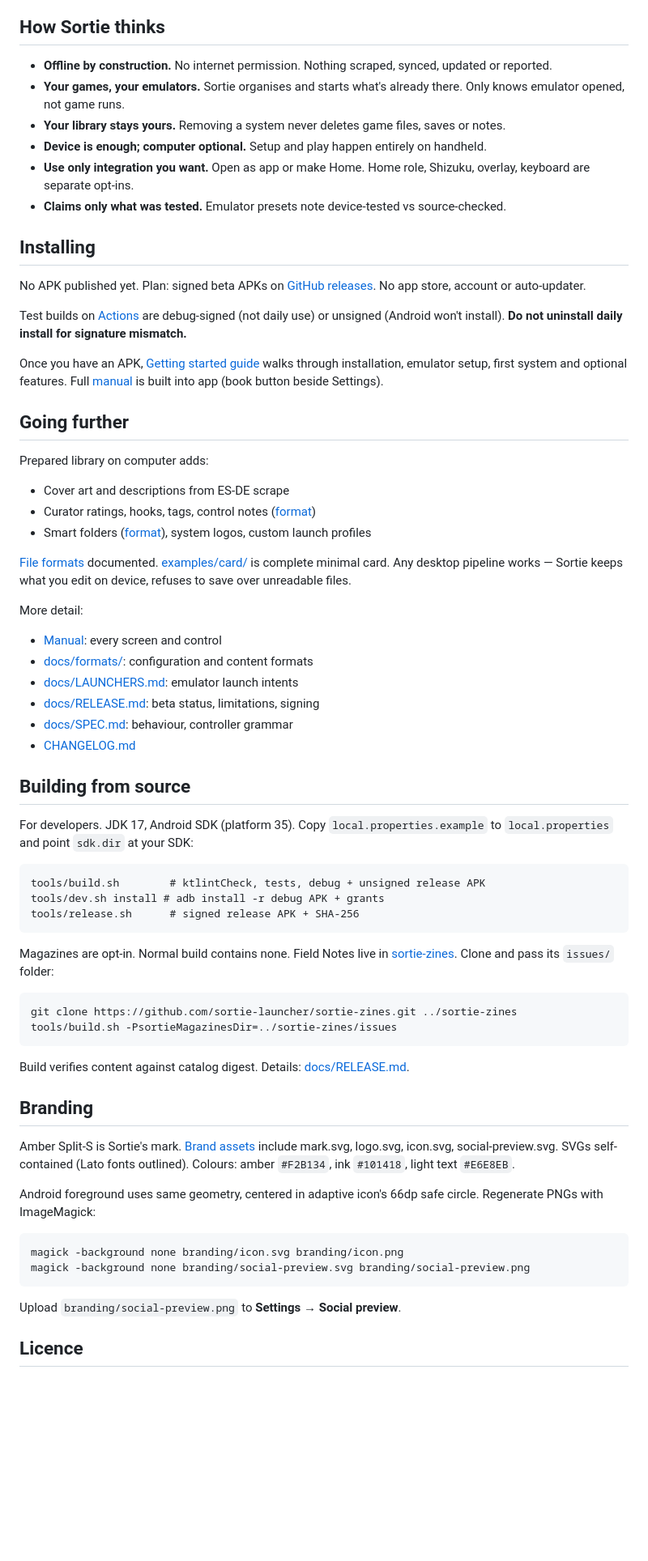
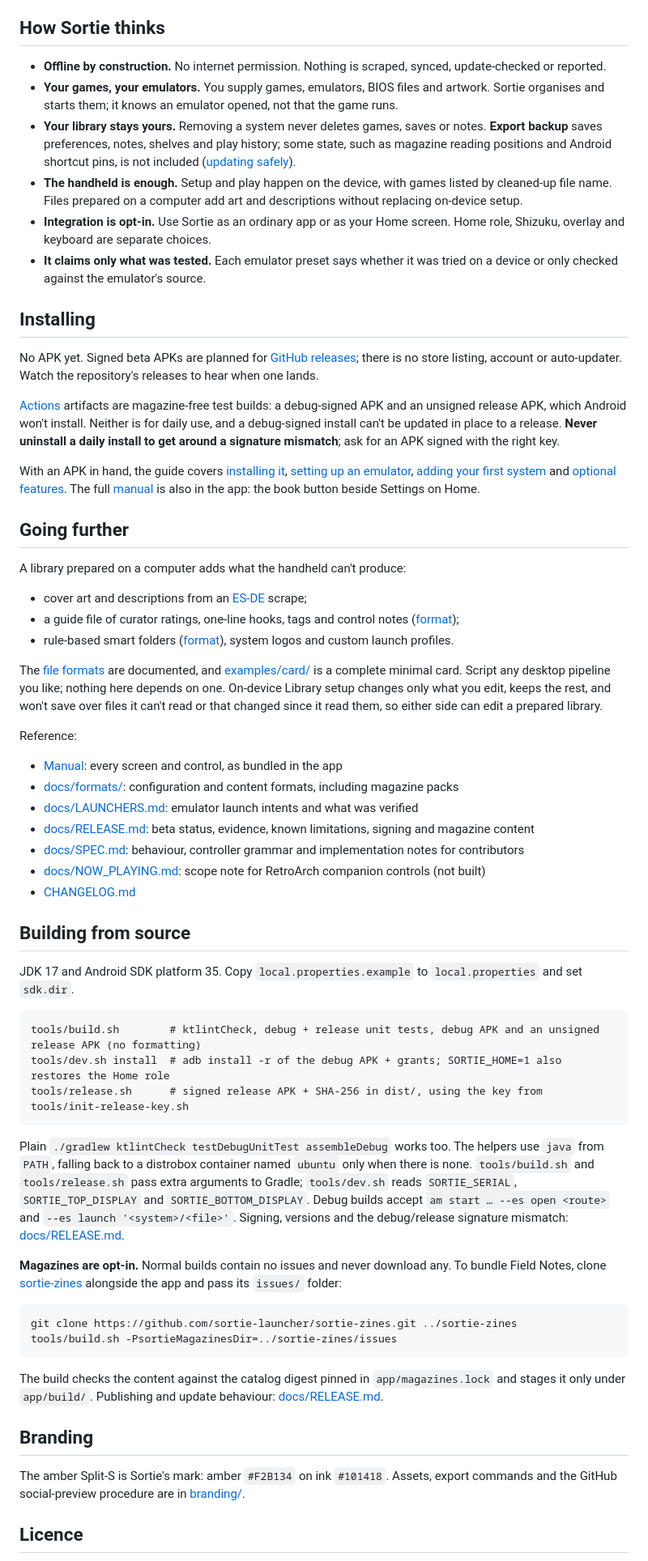
Before and after one commit to sortie-launcher/sortie, a Markdown page: README.md, the part around one of its changes. Shown at 81% size. GitHub-like rendering; blank space fills up the shorter version.

Commit message:
Tighten README without dropping facts; move branding notes beside assets

````diff
--- a/README.md
+++ b/README.md
@@ -85,68 +108,90 @@ Browsing, library setup and launching work without optional items. See [feature-
 
 ## How Sortie thinks
 
-- **Offline by construction.** No internet permission. Nothing scraped, synced, updated or reported.
-- **Your games, your emulators.** Sortie organises and starts what's already there. Only knows emulator opened, not game runs.
-- **Your library stays yours.** Removing a system never deletes game files, saves or notes.
-- **Device is enough; computer optional.** Setup and play happen entirely on handheld.
-- **Use only integration you want.** Open as app or make Home. Home role, Shizuku, overlay, keyboard are separate opt-ins.
-- **Claims only what was tested.** Emulator presets note device-tested vs source-checked.
+- **Offline by construction.** No internet permission. Nothing is scraped, synced, update-checked or reported.
+- **Your games, your emulators.** You supply games, emulators, BIOS files and artwork. Sortie organises and starts
+  them; it knows an emulator opened, not that the game runs.
+- **Your library stays yours.** Removing a system never deletes games, saves or notes. **Export backup** saves
+  preferences, notes, shelves and play history; some state, such as magazine reading positions and Android shortcut
+  pins, is not included ([updating safely](docs/GETTING_STARTED.md#updating-safely)).
+- **The handheld is enough.** Setup and play happen on the device, with games listed by cleaned-up file name. Files
+  prepared on a computer add art and descriptions without replacing on-device setup.
+- **Integration is opt-in.** Use Sortie as an ordinary app or as your Home screen. Home role, Shizuku, overlay and
+  keyboard are separate choices.
+- **It claims only what was tested.** Each emulator preset says whether it was tried on a device or only checked
+  against the emulator's source.
 
 ## Installing
 
-No APK published yet. Plan: signed beta APKs on [GitHub releases](https://github.com/sortie-launcher/sortie/releases). No app store, account or auto-updater.
+No APK yet. Signed beta APKs are planned for [GitHub releases](https://github.com/sortie-launcher/sortie/releases);
+there is no store listing, account or auto-updater. Watch the repository's releases to hear when one lands.
 
-Test builds on [Actions](https://github.com/sortie-launcher/sortie/actions/workflows/build.yml) are debug-signed (not daily use) or unsigned (Android won't install). **Do not uninstall daily install for signature mismatch.**
+[Actions](https://github.com/sortie-launcher/sortie/actions/workflows/build.yml) artifacts are magazine-free test
+builds: a debug-signed APK and an unsigned release APK, which Android won't install. Neither is for daily use, and a
+debug-signed install can't be updated in place to a release. **Never uninstall a daily install to get around a
+signature mismatch**; ask for an APK signed with the right key.
 
-Once you have an APK, [Getting started guide](docs/GETTING_STARTED.md) walks through installation, emulator setup, first system and optional features. Full [manual](app/src/main/assets/MANUAL.md) is built into app (book button beside Settings).
+With an APK in hand, the guide covers [installing it](docs/GETTING_STARTED.md#install-sortie),
+[setting up an emulator](docs/GETTING_STARTED.md#set-up-and-test-one-emulator),
+[adding your first system](docs/GETTING_STARTED.md#add-your-first-system) and
+[optional features](docs/GETTING_STARTED.md#optional-features-and-what-they-need). The full
+[manual](app/src/main/assets/MANUAL.md) is also in the app: the book button beside Settings on Home.
 
 ## Going further
 
-Prepared library on computer adds:
-- Cover art and descriptions from ES-DE scrape
-- Curator ratings, hooks, tags, control notes ([format](docs/formats/guide.md))
-- Smart folders ([format](docs/formats/folders.md)), system logos, custom launch profiles
+A library prepared on a computer adds what the handheld can't produce:
 
-[File formats](docs/formats/) documented. [examples/card/](examples/card/) is complete minimal card. Any desktop pipeline works — Sortie keeps what you edit on device, refuses to save over unreadable files.
+- cover art and descriptions from an [ES-DE](https://es-de.org/) scrape;
+- a guide file of curator ratings, one-line hooks, tags and control notes ([format](docs/formats/guide.md));
+- rule-based smart folders ([format](docs/formats/folders.md)), system logos and custom launch profiles.
 
-More detail:
-- [Manual](app/src/main/assets/MANUAL.md): every screen and control
-- [docs/formats/](docs/formats/): configuration and content formats
-- [docs/LAUNCHERS.md](docs/LAUNCHERS.md): emulator launch intents
-- [docs/RELEASE.md](docs/RELEASE.md): beta status, limitations, signing
-- [docs/SPEC.md](docs/SPEC.md): behaviour, controller grammar
+The [file formats](docs/formats/) are documented, and [examples/card/](examples/card/) is a complete minimal card. Script
+any desktop pipeline you like; nothing here depends on one. On-device Library setup changes only what you edit, keeps
+the rest, and won't save over files it can't read or that changed since it read them, so either side can edit a
+prepared library.
+
+Reference:
+
+- [Manual](app/src/main/assets/MANUAL.md): every screen and control, as bundled in the app
+- [docs/formats/](docs/formats/): configuration and content formats, including magazine packs
+- [docs/LAUNCHERS.md](docs/LAUNCHERS.md): emulator launch intents and what was verified
+- [docs/RELEASE.md](docs/RELEASE.md): beta status, evidence, known limitations, signing and magazine content
+- [docs/SPEC.md](docs/SPEC.md): behaviour, controller grammar and implementation notes for contributors
+- [docs/NOW_PLAYING.md](docs/NOW_PLAYING.md): scope note for RetroArch companion controls (not built)
 - [CHANGELOG.md](CHANGELOG.md)
 
 ## Building from source
 
-For developers. JDK 17, Android SDK (platform 35). Copy `local.properties.example` to `local.properties` and point `sdk.dir` at your SDK:
+JDK 17 and Android SDK platform 35. Copy `local.properties.example` to `local.properties` and set `sdk.dir`.
 
 ```
-tools/build.sh        # ktlintCheck, tests, debug + unsigned release APK
-tools/dev.sh install # adb install -r debug APK + grants
-tools/release.sh      # signed release APK + SHA-256
+tools/build.sh        # ktlintCheck, debug + release unit tests, debug APK and an unsigned release APK (no formatting)
+tools/dev.sh install  # adb install -r of the debug APK + grants; SORTIE_HOME=1 also restores the Home role
+tools/release.sh      # signed release APK + SHA-256 in dist/, using the key from tools/init-release-key.sh
 ```
 
-Magazines are opt-in. Normal build contains none. Field Notes live in [sortie-zines](https://github.com/sortie-launcher/sortie-zines). Clone and pass its `issues/` folder:
+Plain `./gradlew ktlintCheck testDebugUnitTest assembleDebug` works too. The helpers use `java` from `PATH`, falling
+back to a distrobox container named `ubuntu` only when there is none. `tools/build.sh` and `tools/release.sh` pass extra
+arguments to Gradle; `tools/dev.sh` reads `SORTIE_SERIAL`, `SORTIE_TOP_DISPLAY` and `SORTIE_BOTTOM_DISPLAY`. Debug
+builds accept `am start … --es open <route>` and `--es launch '<system>/<file>'`. Signing, versions and the
+debug/release signature mismatch: [docs/RELEASE.md](docs/RELEASE.md).
+
+**Magazines are opt-in.** Normal builds contain no issues and never download any. To bundle Field Notes, clone
+[sortie-zines](https://github.com/sortie-launcher/sortie-zines) alongside the app and pass its `issues/` folder:
 
 ```
 git clone https://github.com/sortie-launcher/sortie-zines.git ../sortie-zines
 tools/build.sh -PsortieMagazinesDir=../sortie-zines/issues
 ```
 
-Build verifies content against catalog digest. Details: [docs/RELEASE.md](docs/RELEASE.md#magazine-content-separate-repository).
+The build checks the content against the catalog digest pinned in `app/magazines.lock` and stages it only under
+`app/build/`. Publishing and update behaviour:
+[docs/RELEASE.md](docs/RELEASE.md#magazine-content-separate-repository).
 
 ## Branding
 
-Amber Split-S is Sortie's mark. [Brand assets](branding/) include mark.svg, logo.svg, icon.svg, social-preview.svg. SVGs self-contained (Lato fonts outlined). Colours: amber `#F2B134`, ink `#101418`, light text `#E6E8EB`.
-
-Android foreground uses same geometry, centered in adaptive icon's 66dp safe circle. Regenerate PNGs with ImageMagick:
-```
-magick -background none branding/icon.svg branding/icon.png
-magick -background none branding/social-preview.svg branding/social-preview.png
-```
-
-Upload `branding/social-preview.png` to **Settings → Social preview**.
+The amber Split-S is Sortie's mark: amber `#F2B134` on ink `#101418`. Assets, export commands and the GitHub
+social-preview procedure are in [branding/](branding/README.md).
 
 ## Licence
 
````
Also changed, not shown: other parts of README.md (+81 -52 lines), CHANGELOG.md (+2 -0 lines), branding/README.md (added, +27 -0 lines).
